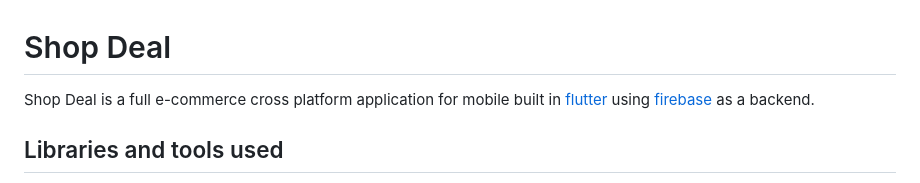
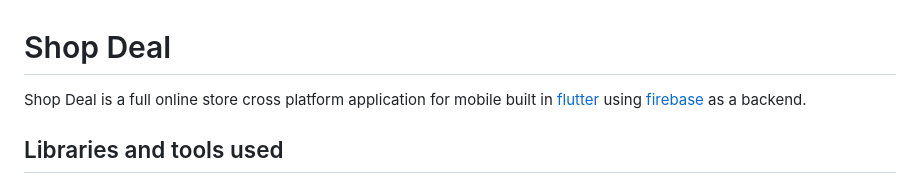
Before and after one commit to ahmedmahmoud-softwaredev/Shop-Deal, a Markdown page: README.md, the part around the change. Drawn GitHub-style.

```diff
--- a/README.md
+++ b/README.md
@@ -1,6 +1,6 @@
 # Shop Deal
 
-Shop Deal is a full e-commerce cross platform application for mobile built in [flutter](https://flutter.dev/) using [firebase](https://firebase.google.com) as a backend.
+Shop Deal is a full online store cross platform application for mobile built in [flutter](https://flutter.dev/) using [firebase](https://firebase.google.com) as a backend.
 
 ## Libraries and tools used
 - [Bloc](https://pub.dev/packages/bloc) - State management.
```
